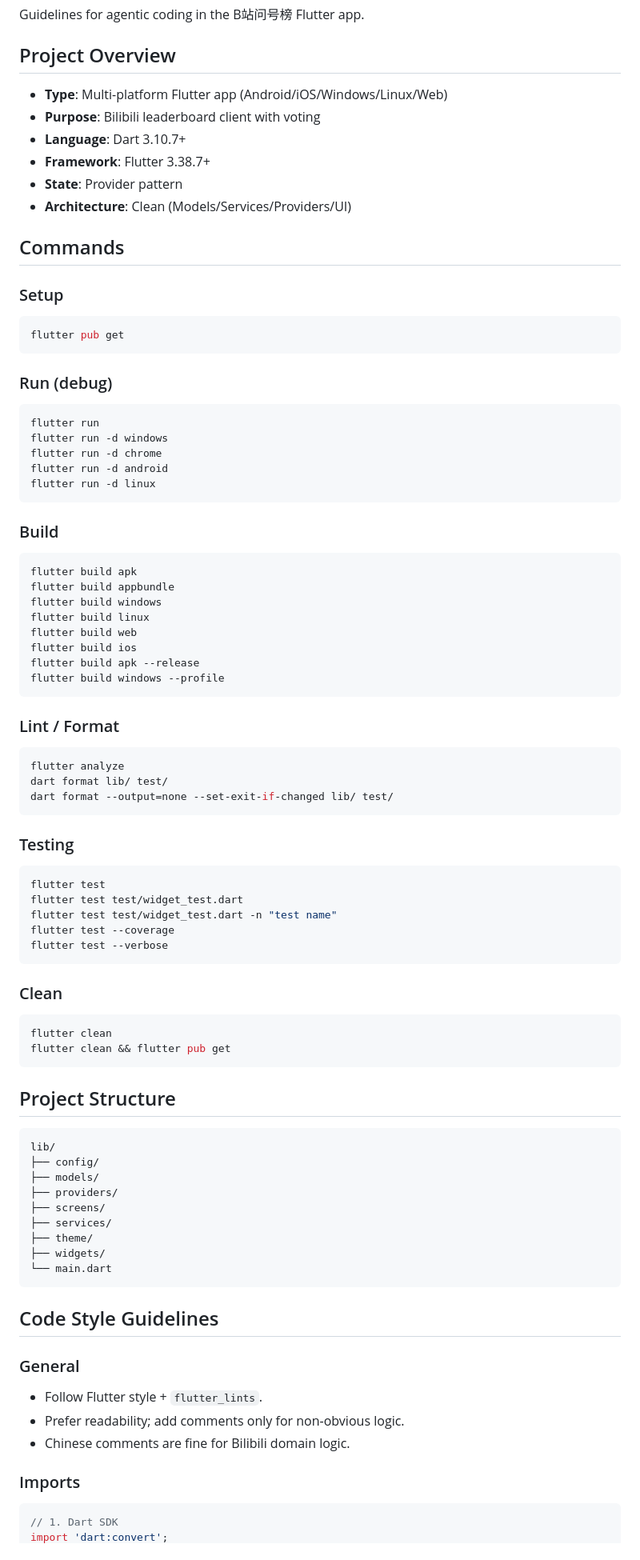
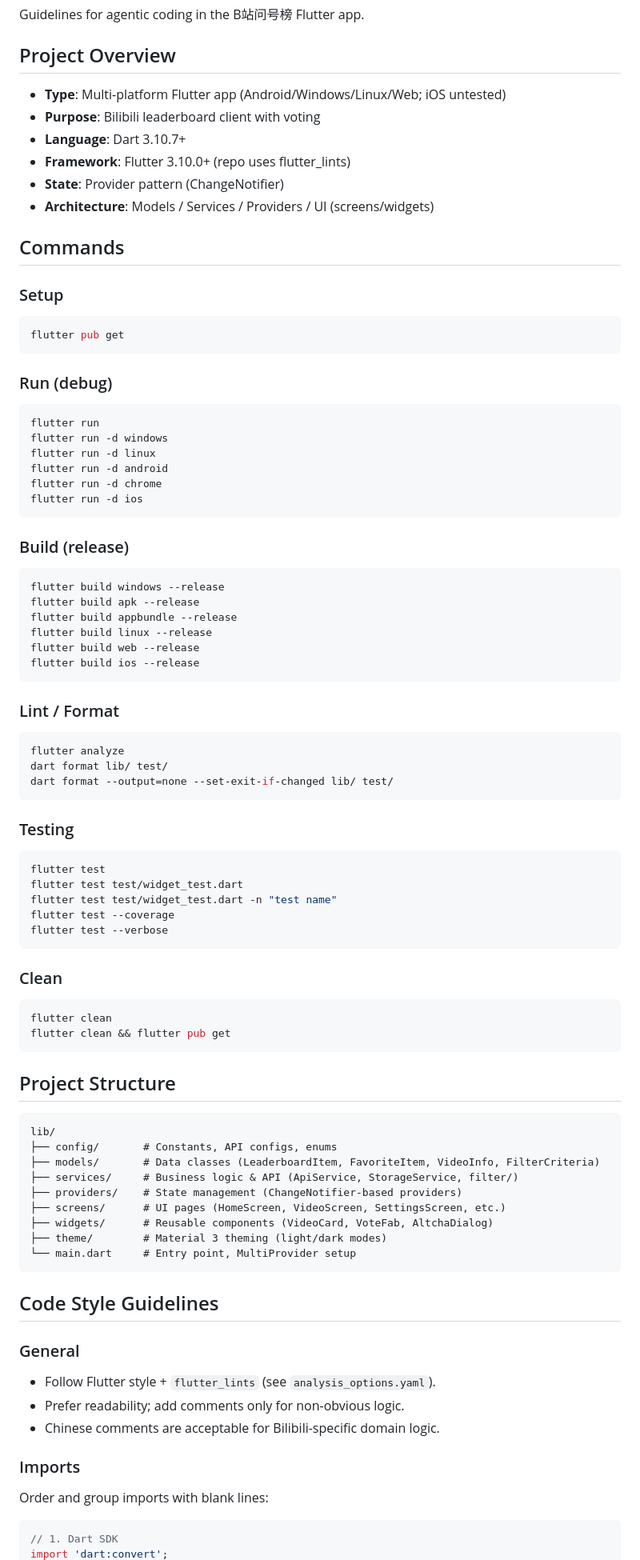
Before and after one commit to bili-qml-team/bili-qml-flutter, a Markdown page: AGENTS.md, the part around one of its changes. Shown at 80% size. Drawn GitHub-style.

````diff
--- a/AGENTS.md
+++ b/AGENTS.md
@@ -3,42 +3,47 @@
 Guidelines for agentic coding in the B站问号榜 Flutter app.
 
 ## Project Overview
-- **Type**: Multi-platform Flutter app (Android/iOS/Windows/Linux/Web)
+- **Type**: Multi-platform Flutter app (Android/Windows/Linux/Web; iOS untested)
 - **Purpose**: Bilibili leaderboard client with voting
 - **Language**: Dart 3.10.7+
-- **Framework**: Flutter 3.38.7+
-- **State**: Provider pattern
-- **Architecture**: Clean (Models/Services/Providers/UI)
+- **Framework**: Flutter 3.10.0+ (repo uses flutter_lints)
+- **State**: Provider pattern (ChangeNotifier)
+- **Architecture**: Models / Services / Providers / UI (screens/widgets)
+
 ## Commands
+
 ### Setup
 ```bash
 flutter pub get
 ```
+
 ### Run (debug)
 ```bash
 flutter run
 flutter run -d windows
+flutter run -d linux
+flutter run -d android
 flutter run -d chrome
-flutter run -d android
-flutter run -d linux
+flutter run -d ios
 ```
-### Build
+
+### Build (release)
 ```bash
-flutter build apk
-flutter build appbundle
-flutter build windows
-flutter build linux
-flutter build web
-flutter build ios
+flutter build windows --release
 flutter build apk --release
-flutter build windows --profile
+flutter build appbundle --release
+flutter build linux --release
+flutter build web --release
+flutter build ios --release
 ```
+
 ### Lint / Format
 ```bash
 flutter analyze
 dart format lib/ test/
 dart format --output=none --set-exit-if-changed lib/ test/
 ```
+
 ### Testing
 ```bash
 flutter test
@@ -47,29 +52,35 @@ flutter test test/widget_test.dart -n "test name"
 flutter test --coverage
 flutter test --verbose
 ```
+
 ### Clean
 ```bash
 flutter clean
 flutter clean && flutter pub get
 ```
+
 ## Project Structure
 ```
 lib/
-├── config/
-├── models/
-├── providers/
-├── screens/
-├── services/
-├── theme/
-├── widgets/
-└── main.dart
+├── config/       # Constants, API configs, enums
+├── models/       # Data classes (LeaderboardItem, FavoriteItem, VideoInfo, FilterCriteria)
+├── services/     # Business logic & API (ApiService, StorageService, filter/)
+├── providers/    # State management (ChangeNotifier-based providers)
+├── screens/      # UI pages (HomeScreen, VideoScreen, SettingsScreen, etc.)
+├── widgets/      # Reusable components (VideoCard, VoteFab, AltchaDialog)
+├── theme/        # Material 3 theming (light/dark modes)
+└── main.dart     # Entry point, MultiProvider setup
 ```
+
 ## Code Style Guidelines
+
 ### General
-- Follow Flutter style + `flutter_lints`.
+- Follow Flutter style + `flutter_lints` (see `analysis_options.yaml`).
 - Prefer readability; add comments only for non-obvious logic.
-- Chinese comments are fine for Bilibili domain logic.
+- Chinese comments are acceptable for Bilibili-specific domain logic.
+
 ### Imports
+Order and group imports with blank lines:
 ```dart
 // 1. Dart SDK
 import 'dart:convert';
````
Also changed, not shown: other parts of AGENTS.md (+42 -25 lines).
